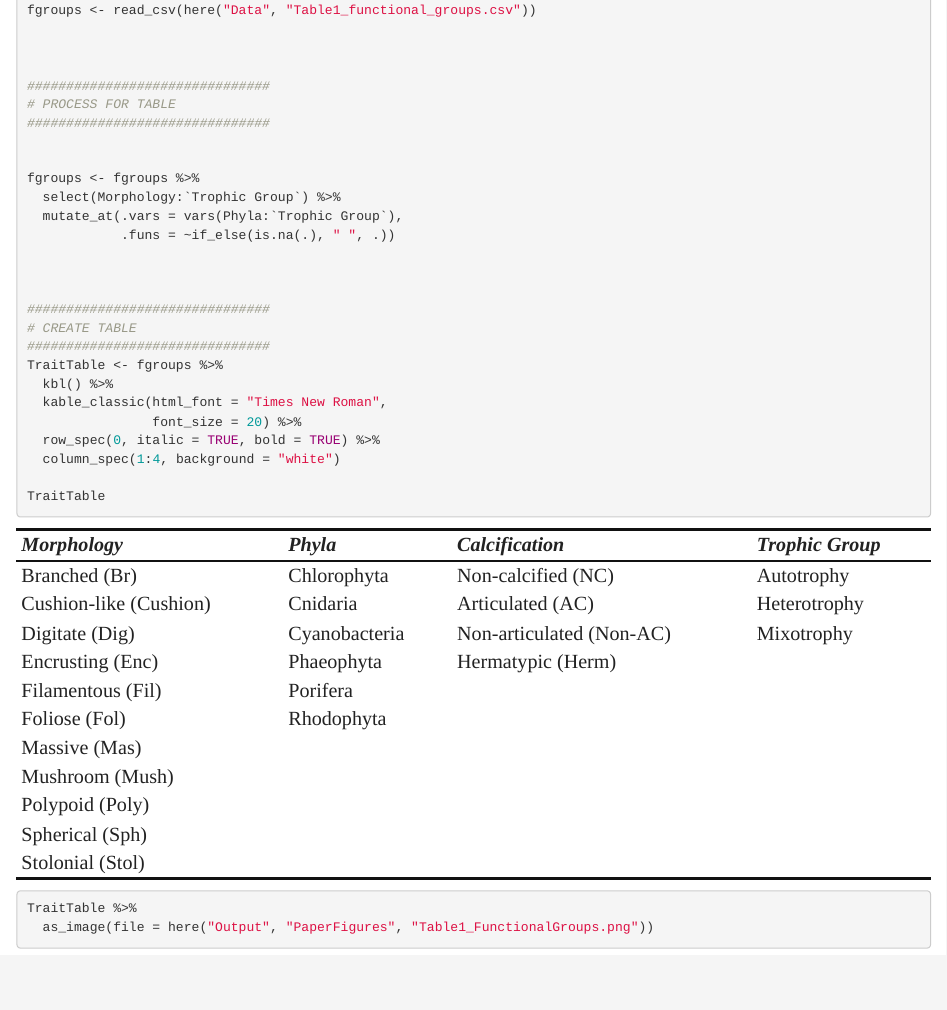
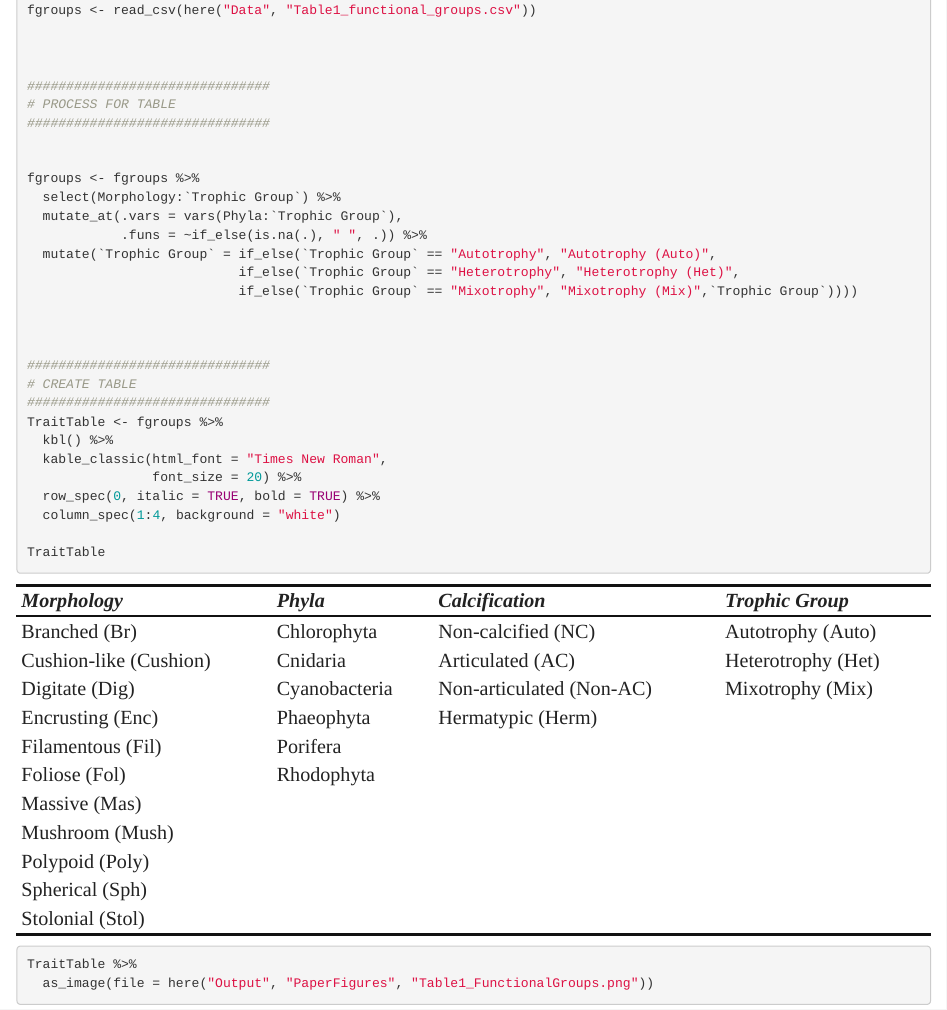
Before and after one commit to dbarnas/Natural_environmental_gradients_alter_community_composition_and_functional_diversity_on_coral_reefs, an R Markdown document (Scripts/Table1_Functional_Groups.Rmd): the page in a window 1100 px wide, from 580 px down. Rendered offline with R 4.5, knitr and Pandoc, with nearby package versions.

Commit message:
add abbreviated `Trophic Group` trait names

```diff
--- a/Scripts/Table1_Functional_Groups.Rmd
+++ b/Scripts/Table1_Functional_Groups.Rmd
@@ -39,7 +39,10 @@ fgroups <- read_csv(here("Data", "Table1_functional_groups.csv"))
 fgroups <- fgroups %>%
   select(Morphology:`Trophic Group`) %>%
   mutate_at(.vars = vars(Phyla:`Trophic Group`),
-            .funs = ~if_else(is.na(.), " ", .))
+            .funs = ~if_else(is.na(.), " ", .)) %>%
+  mutate(`Trophic Group` = if_else(`Trophic Group` == "Autotrophy", "Autotrophy (Auto)",
+                           if_else(`Trophic Group` == "Heterotrophy", "Heterotrophy (Het)",
+                           if_else(`Trophic Group` == "Mixotrophy", "Mixotrophy (Mix)",`Trophic Group`))))
 
 
 
```
Also changed, not shown: Output/PaperFigures/Table1_FunctionalGroups.png.
